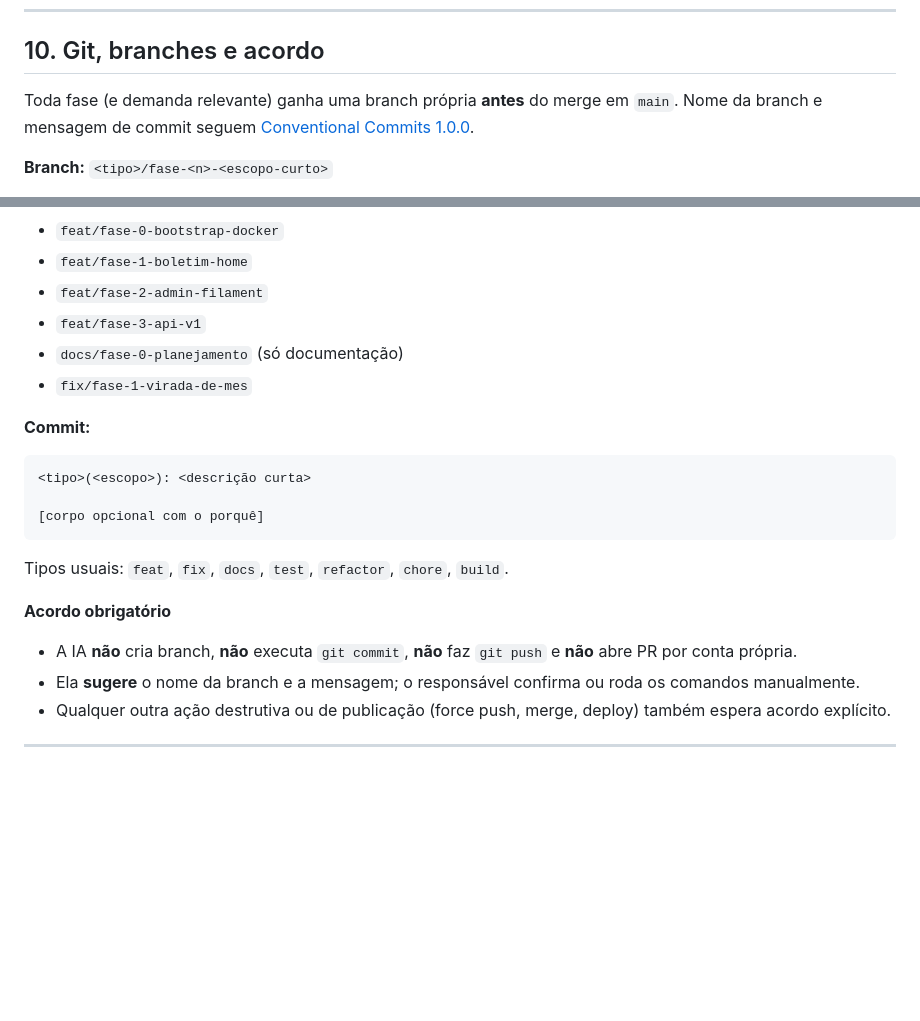
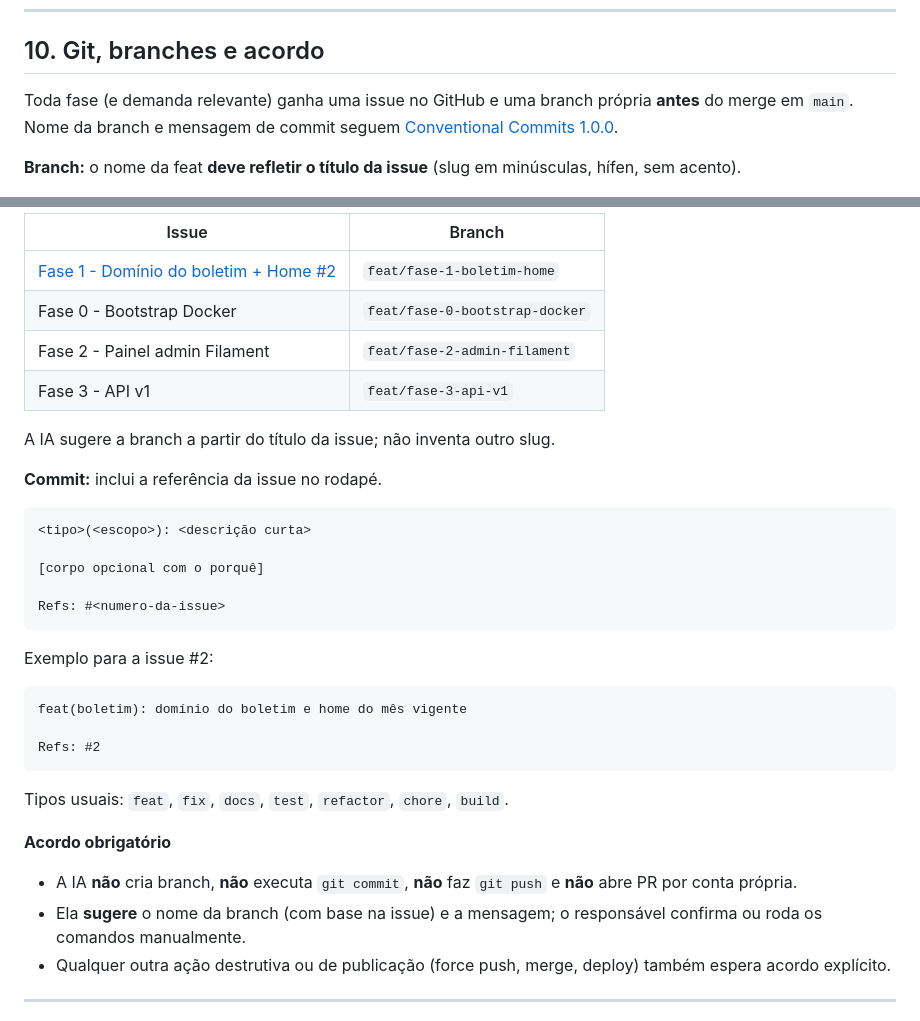
Before and after one commit to emersonsimoes-dev/soli, a Markdown page: docs/PLANEJAMENTO.md, 2 parts joined by grey strips. GitHub-like rendering; blank space fills up the shorter version.

````diff
--- a/docs/PLANEJAMENTO.md
+++ b/docs/PLANEJAMENTO.md
@@ -244,7 +244,7 @@ Acessos locais previstos:
 
 ## 10. Git, branches e acordo
 
-Toda fase (e demanda relevante) ganha uma branch própria **antes** do merge em `main`. Nome da branch e mensagem de commit seguem [Conventional Commits 1.0.0](https://www.conventionalcommits.org/en/v1.0.0/).
+Toda fase (e demanda relevante) ganha uma issue no GitHub e uma branch própria **antes** do merge em `main`. Nome da branch e mensagem de commit seguem [Conventional Commits 1.0.0](https://www.conventionalcommits.org/en/v1.0.0/).
 
-**Branch:** `<tipo>/fase-<n>-<escopo-curto>`
+**Branch:** o nome da feat **deve refletir o título da issue** (slug em minúsculas, hífen, sem acento).
 
@@ -252,17 +252,29 @@ Exemplos:
 
-- `feat/fase-0-bootstrap-docker`
-- `feat/fase-1-boletim-home`
-- `feat/fase-2-admin-filament`
-- `feat/fase-3-api-v1`
-- `docs/fase-0-planejamento` (só documentação)
-- `fix/fase-1-virada-de-mes`
+| Issue | Branch |
+| --- | --- |
+| [Fase 1 - Domínio do boletim + Home #2](https://github.com/emersonsimoes-dev/boletim-icvb/issues/2) | `feat/fase-1-boletim-home` |
+| Fase 0 - Bootstrap Docker | `feat/fase-0-bootstrap-docker` |
+| Fase 2 - Painel admin Filament | `feat/fase-2-admin-filament` |
+| Fase 3 - API v1 | `feat/fase-3-api-v1` |
 
-**Commit:**
+A IA sugere a branch a partir do título da issue; não inventa outro slug.
+
+**Commit:** inclui a referência da issue no rodapé.
 
 ```text
 <tipo>(<escopo>): <descrição curta>
 
 [corpo opcional com o porquê]
+
+Refs: #<numero-da-issue>
+```
+
+Exemplo para a issue #2:
+
+```text
+feat(boletim): domínio do boletim e home do mês vigente
+
+Refs: #2
 ```
 
 Tipos usuais: `feat`, `fix`, `docs`, `test`, `refactor`, `chore`, `build`.
@@ -270,7 +282,7 @@ Tipos usuais: `feat`, `fix`, `docs`, `test`, `refactor`, `chore`, `build`.
 **Acordo obrigatório**
 
 - A IA **não** cria branch, **não** executa `git commit`, **não** faz `git push` e **não** abre PR por conta própria.
-- Ela **sugere** o nome da branch e a mensagem; o responsável confirma ou roda os comandos manualmente.
+- Ela **sugere** o nome da branch (com base na issue) e a mensagem; o responsável confirma ou roda os comandos manualmente.
 - Qualquer outra ação destrutiva ou de publicação (force push, merge, deploy) também espera acordo explícito.
 
 ---
````
Also changed, not shown: other parts of docs/PLANEJAMENTO.md (+1 -1 lines), README.md (+1 -1 lines).
